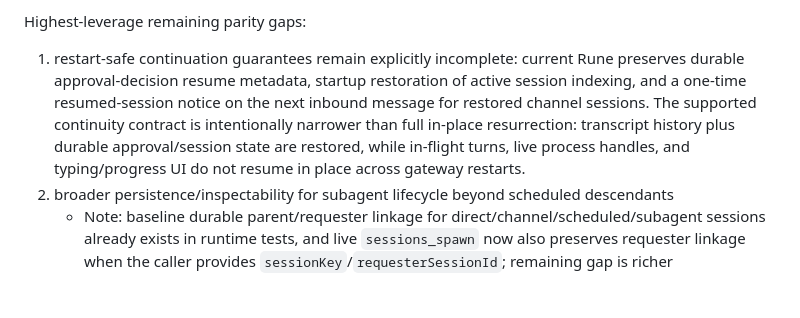
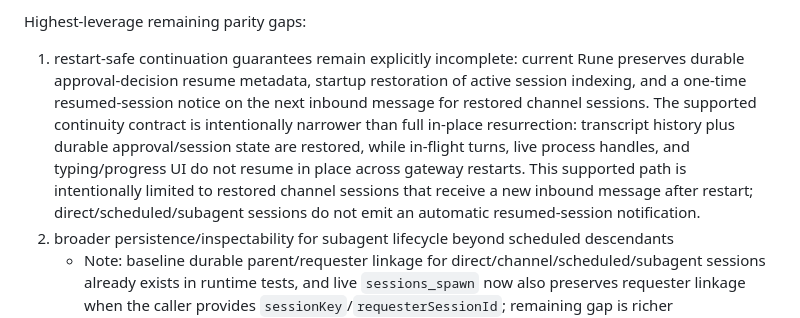
Before and after one commit to ghostrider0470/rune, a Markdown page: docs/AGENT-ORCHESTRATION.md, the part around the change. Rendered like a GitHub page; blank space fills up the shorter version.

```diff
--- a/docs/AGENT-ORCHESTRATION.md
+++ b/docs/AGENT-ORCHESTRATION.md
@@ -35,7 +35,7 @@ As of 2026-03-14 early-morning execution:
 - background `exec` launches now persist restart-visible metadata into durable tool-execution audit rows, with honest degraded `process` inspection after restart
 
 Highest-leverage remaining parity gaps:
-1. restart-safe continuation guarantees remain explicitly incomplete: current Rune preserves durable approval-decision resume metadata, startup restoration of active session indexing, and a one-time resumed-session notice on the next inbound message for restored channel sessions. The supported continuity contract is intentionally narrower than full in-place resurrection: transcript history plus durable approval/session state are restored, while in-flight turns, live process handles, and typing/progress UI do not resume in place across gateway restarts.
+1. restart-safe continuation guarantees remain explicitly incomplete: current Rune preserves durable approval-decision resume metadata, startup restoration of active session indexing, and a one-time resumed-session notice on the next inbound message for restored channel sessions. The supported continuity contract is intentionally narrower than full in-place resurrection: transcript history plus durable approval/session state are restored, while in-flight turns, live process handles, and typing/progress UI do not resume in place across gateway restarts. This supported path is intentionally limited to restored channel sessions that receive a new inbound message after restart; direct/scheduled/subagent sessions do not emit an automatic resumed-session notification.
 2. broader persistence/inspectability for subagent lifecycle beyond scheduled descendants
    - Note: baseline durable parent/requester linkage for direct/channel/scheduled/subagent sessions already exists in runtime tests, and live `sessions_spawn` now also preserves requester linkage when the caller provides `sessionKey`/`requesterSessionId`; remaining gap is richer lifecycle/runtime inspectability rather than the linkage primitive itself.
 3. deeper session-status parity quality (cost fidelity, unresolved-note reduction, broader runtime linkage)
```
Also changed, not shown: docs/FUNCTIONALITY-CHECKLIST.md (+1 -1 lines).
